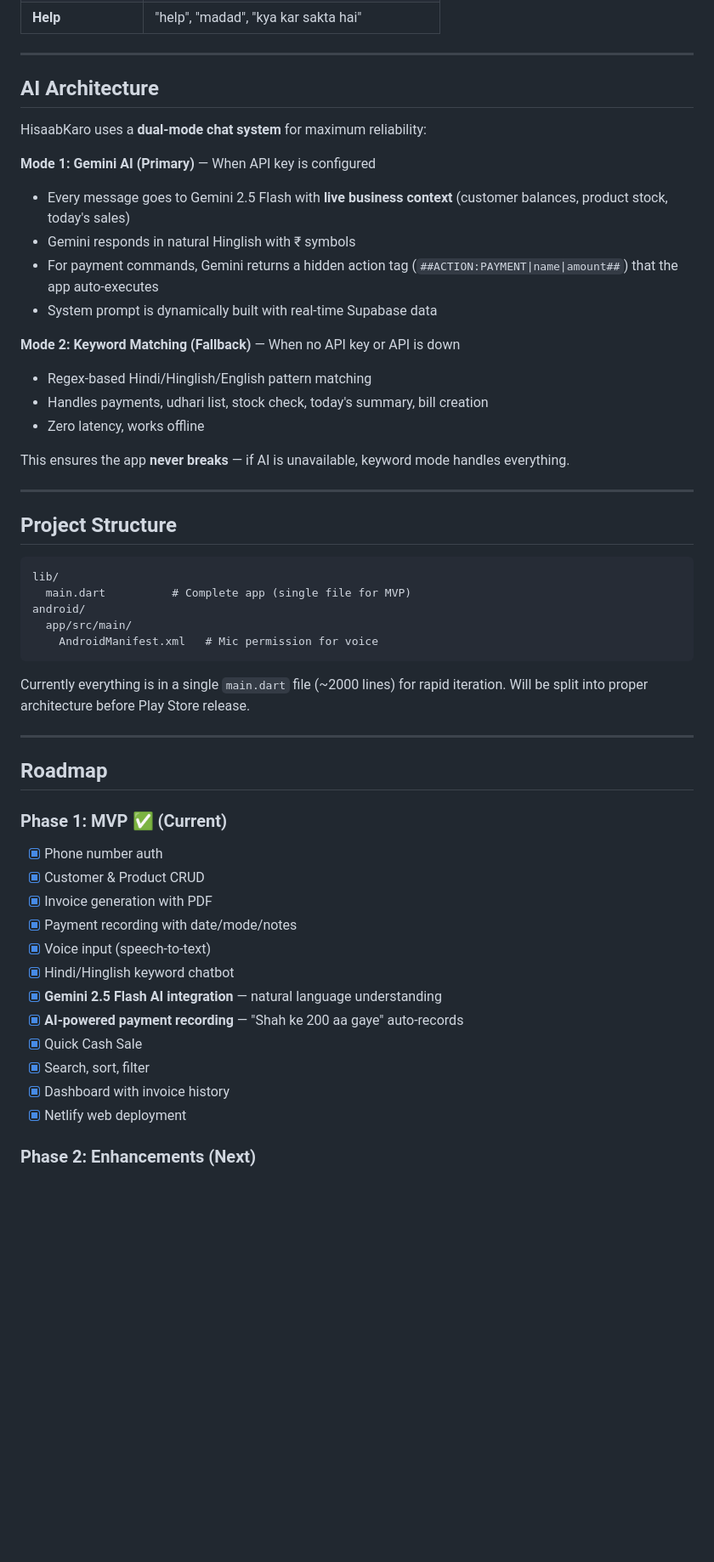
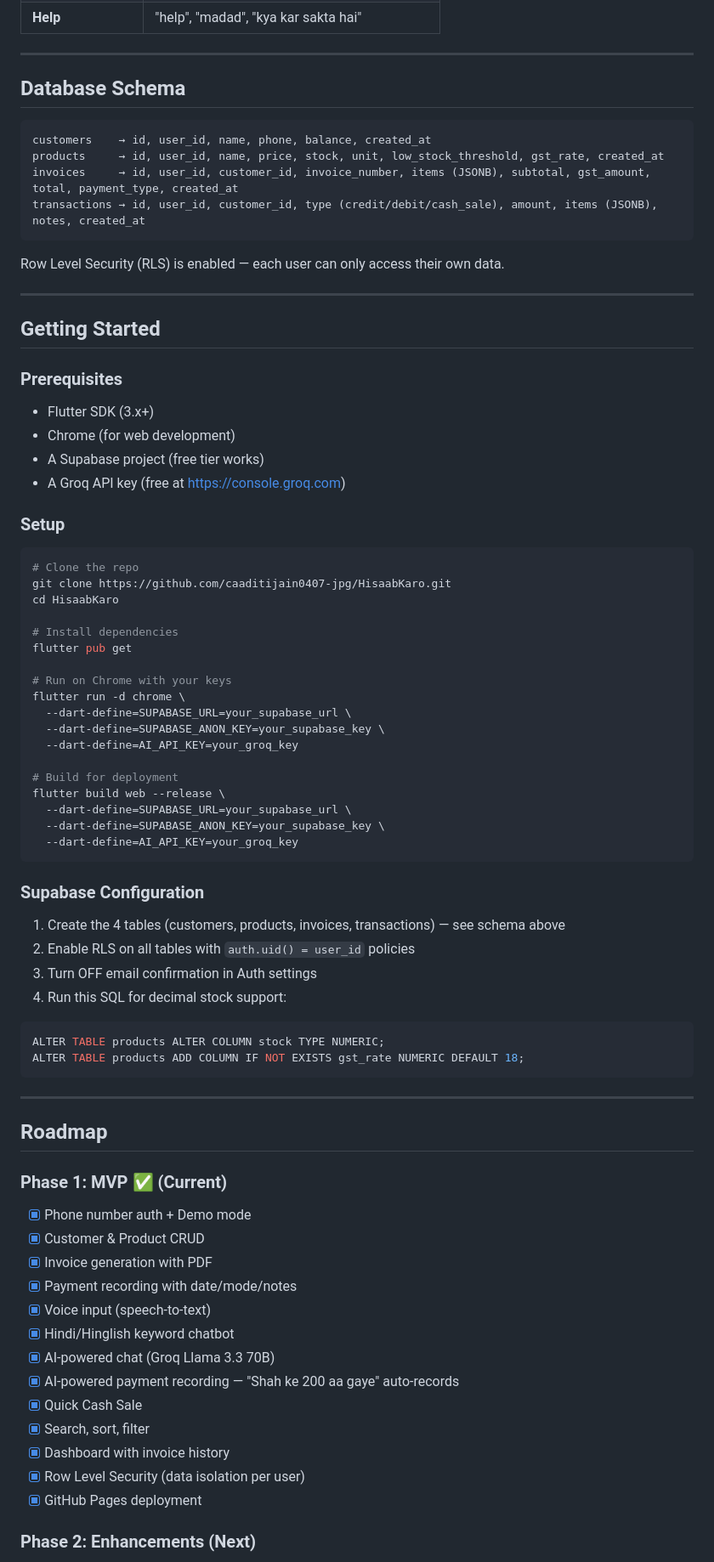
Before and after one commit to caaditijain0407-jpg/HisaabKaro, a Markdown page: README.md, the part around one of its changes. Shown at 85% size. GitHub-like rendering; blank space fills up the shorter version.

````diff
--- a/README.md
+++ b/README.md
@@ -166,54 +107,80 @@ The chatbot understands these commands in **Hindi, Hinglish, and English**:
 
 ---
 
-## AI Architecture
+## Database Schema
 
-HisaabKaro uses a **dual-mode chat system** for maximum reliability:
+```
+customers    → id, user_id, name, phone, balance, created_at
+products     → id, user_id, name, price, stock, unit, low_stock_threshold, gst_rate, created_at
+invoices     → id, user_id, customer_id, invoice_number, items (JSONB), subtotal, gst_amount, total, payment_type, created_at
+transactions → id, user_id, customer_id, type (credit/debit/cash_sale), amount, items (JSONB), notes, created_at
+```
 
-**Mode 1: Gemini AI (Primary)** — When API key is configured
-- Every message goes to Gemini 2.5 Flash with **live business context** (customer balances, product stock, today's sales)
-- Gemini responds in natural Hinglish with ₹ symbols
-- For payment commands, Gemini returns a hidden action tag (`##ACTION:PAYMENT|name|amount##`) that the app auto-executes
-- System prompt is dynamically built with real-time Supabase data
-
-**Mode 2: Keyword Matching (Fallback)** — When no API key or API is down
-- Regex-based Hindi/Hinglish/English pattern matching
-- Handles payments, udhari list, stock check, today's summary, bill creation
-- Zero latency, works offline
-
-This ensures the app **never breaks** — if AI is unavailable, keyword mode handles everything.
+Row Level Security (RLS) is enabled — each user can only access their own data.
 
 ---
 
-## Project Structure
+## Getting Started
 
-```
-lib/
-  main.dart          # Complete app (single file for MVP)
-android/
-  app/src/main/
-    AndroidManifest.xml   # Mic permission for voice
+### Prerequisites
+
+- Flutter SDK (3.x+)
+- Chrome (for web development)
+- A Supabase project (free tier works)
+- A Groq API key (free at https://console.groq.com)
+
+### Setup
+
+```bash
+# Clone the repo
+git clone https://github.com/caaditijain0407-jpg/HisaabKaro.git
+cd HisaabKaro
+
+# Install dependencies
+flutter pub get
+
+# Run on Chrome with your keys
+flutter run -d chrome \
+  --dart-define=SUPABASE_URL=your_supabase_url \
+  --dart-define=SUPABASE_ANON_KEY=your_supabase_key \
+  --dart-define=AI_API_KEY=your_groq_key
+
+# Build for deployment
+flutter build web --release \
+  --dart-define=SUPABASE_URL=your_supabase_url \
+  --dart-define=SUPABASE_ANON_KEY=your_supabase_key \
+  --dart-define=AI_API_KEY=your_groq_key
 ```
 
-Currently everything is in a single `main.dart` file (~2000 lines) for rapid iteration. Will be split into proper architecture before Play Store release.
+### Supabase Configuration
+
+1. Create the 4 tables (customers, products, invoices, transactions) — see schema above
+2. Enable RLS on all tables with `auth.uid() = user_id` policies
+3. Turn OFF email confirmation in Auth settings
+4. Run this SQL for decimal stock support:
+```sql
+ALTER TABLE products ALTER COLUMN stock TYPE NUMERIC;
+ALTER TABLE products ADD COLUMN IF NOT EXISTS gst_rate NUMERIC DEFAULT 18;
+```
 
 ---
 
 ## Roadmap
 
 ### Phase 1: MVP ✅ (Current)
-- [x] Phone number auth
+- [x] Phone number auth + Demo mode
 - [x] Customer & Product CRUD
 - [x] Invoice generation with PDF
 - [x] Payment recording with date/mode/notes
 - [x] Voice input (speech-to-text)
 - [x] Hindi/Hinglish keyword chatbot
-- [x] **Gemini 2.5 Flash AI integration** — natural language understanding
-- [x] **AI-powered payment recording** — "Shah ke 200 aa gaye" auto-records
+- [x] AI-powered chat (Groq Llama 3.3 70B)
+- [x] AI-powered payment recording — "Shah ke 200 aa gaye" auto-records
 - [x] Quick Cash Sale
 - [x] Search, sort, filter
 - [x] Dashboard with invoice history
-- [x] Netlify web deployment
+- [x] Row Level Security (data isolation per user)
+- [x] GitHub Pages deployment
 
 ### Phase 2: Enhancements (Next)
 - [ ] AI-powered business insights on dashboard
````
Also changed, not shown: other parts of README.md (+22 -81 lines).
